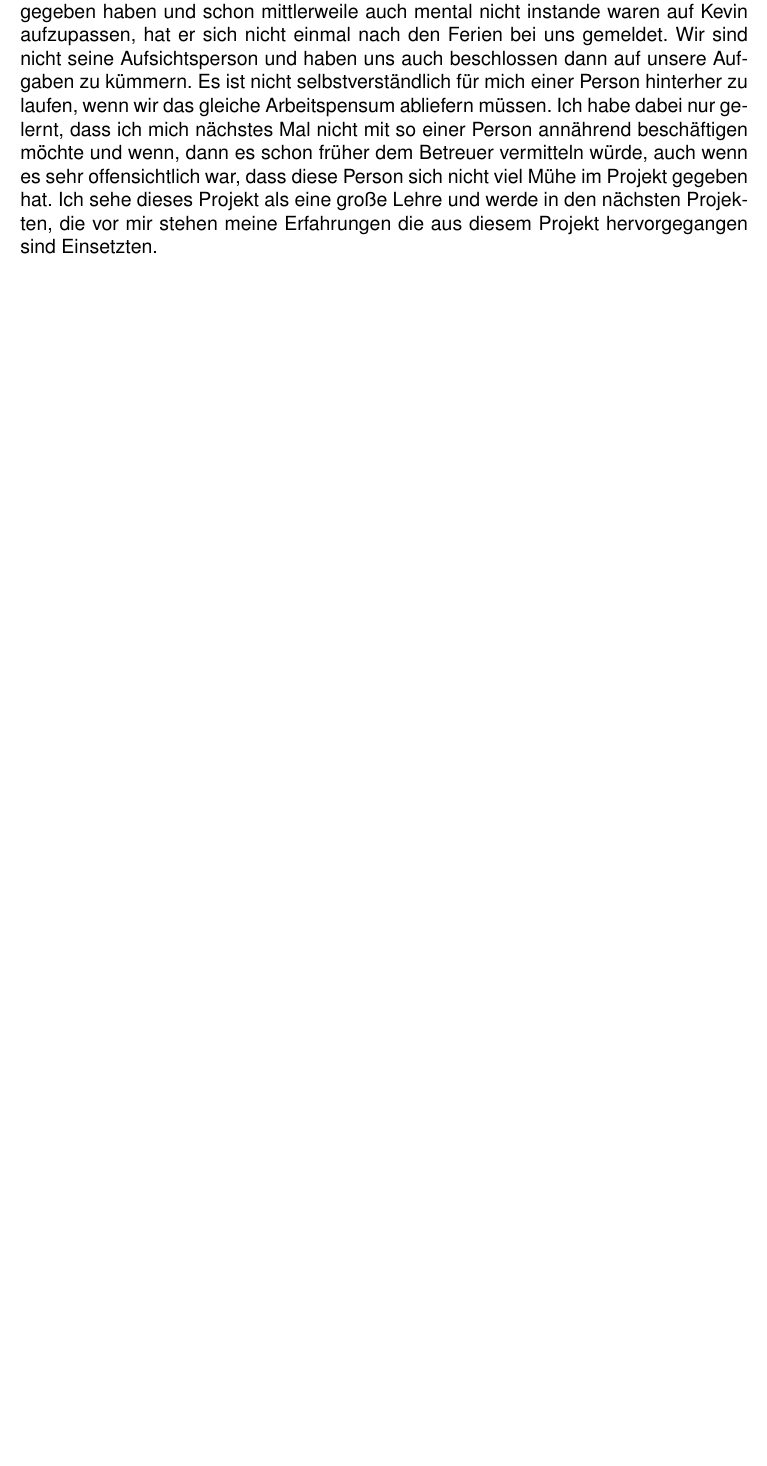
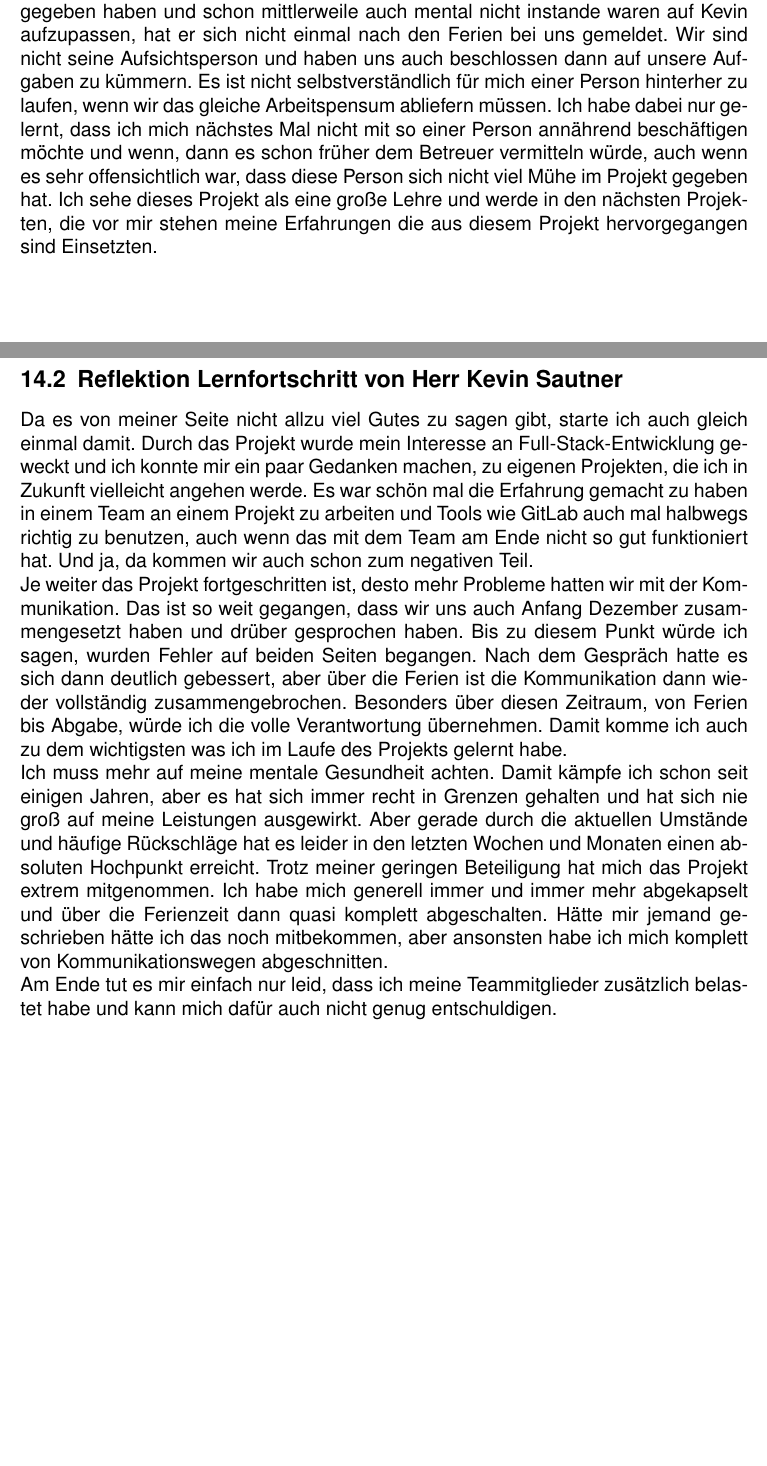
Before and after one commit to ralfze/questMe, a LaTeX document (dokumentation/Doku.tex, which reads dokumentation/reflektion_lernfortschritt/reflektion_lernfortschritt.tex): part of page 73 of 112 before the commit and two parts of pages 74 and 75 of 114 after it, the two joined at a grey line, cut so that both start at the same text, the shorter picture padded with empty space. Compiled offline with pdfLaTeX.

Commit message:
Add Lernfortschritt Kevin

```diff
--- a/dokumentation/reflektion_lernfortschritt/reflektion_lernfortschritt.tex
+++ b/dokumentation/reflektion_lernfortschritt/reflektion_lernfortschritt.tex
@@ -39,3 +39,20 @@ Wir sind nicht seine Aufsichtsperson und haben uns auch beschlossen dann auf uns
 wenn wir das gleiche Arbeitspensum abliefern müssen. Ich habe dabei nur gelernt, dass ich mich nächstes Mal nicht mit so einer Person annährend beschäftigen möchte und wenn, dann es schon früher
 dem Betreuer vermitteln würde, auch wenn es sehr offensichtlich war, dass diese Person sich nicht viel Mühe im Projekt gegeben hat.
 Ich sehe dieses Projekt als eine große Lehre und werde in den nächsten Projekten, die vor mir stehen meine Erfahrungen die aus diesem Projekt hervorgegangen sind Einsetzten.
+
+\subsection{Reflektion Lernfortschritt von Herr Kevin Sautner}
+Da es von meiner Seite nicht allzu viel Gutes zu sagen gibt, starte ich auch gleich einmal damit.
+Durch das Projekt wurde mein Interesse an Full-Stack-Entwicklung geweckt und ich konnte mir ein paar Gedanken machen, zu eigenen Projekten, die ich in Zukunft vielleicht angehen werde.
+Es war schön mal die Erfahrung gemacht zu haben in einem Team an einem Projekt zu arbeiten und Tools wie GitLab auch mal halbwegs richtig zu benutzen, auch wenn das mit dem Team am Ende nicht so gut funktioniert hat.
+Und ja, da kommen wir auch schon zum negativen Teil. \newline
+Je weiter das Projekt fortgeschritten ist, desto mehr Probleme hatten wir mit der Kommunikation. Das ist so weit gegangen, dass wir uns auch Anfang Dezember zusammengesetzt haben und drüber gesprochen haben.
+Bis zu diesem Punkt würde ich sagen, wurden Fehler auf beiden Seiten begangen.
+Nach dem Gespräch hatte es sich dann deutlich gebessert, aber über die Ferien ist die Kommunikation dann wieder vollständig zusammengebrochen.
+Besonders über diesen Zeitraum, von Ferien bis Abgabe, würde ich die volle Verantwortung übernehmen.
+Damit komme ich auch zu dem wichtigsten was ich im Laufe des Projekts gelernt habe. \newline
+Ich muss mehr auf meine mentale Gesundheit achten. Damit kämpfe ich schon seit einigen Jahren, aber es hat sich immer recht in Grenzen gehalten und hat sich nie groß auf meine Leistungen ausgewirkt.
+Aber gerade durch die aktuellen Umstände und häufige Rückschläge hat es leider in den letzten Wochen und Monaten einen absoluten Hochpunkt erreicht.
+Trotz meiner geringen Beteiligung hat mich das Projekt extrem mitgenommen.
+Ich habe mich generell immer und immer mehr abgekapselt und über die Ferienzeit dann quasi komplett abgeschalten.
+Hätte mir jemand geschrieben hätte ich das noch mitbekommen, aber ansonsten habe ich mich komplett von Kommunikationswegen abgeschnitten. \newline
+Am Ende tut es mir einfach nur leid, dass ich meine Teammitglieder zusätzlich belastet habe und kann mich dafür auch nicht genug entschuldigen.
```
